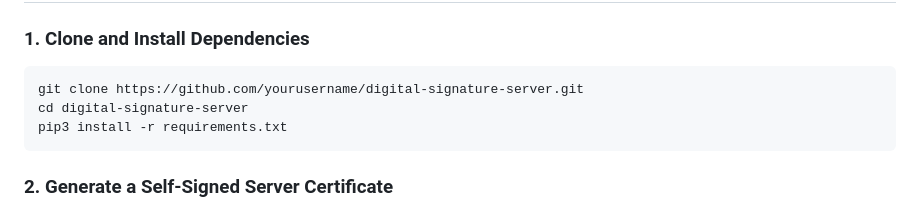
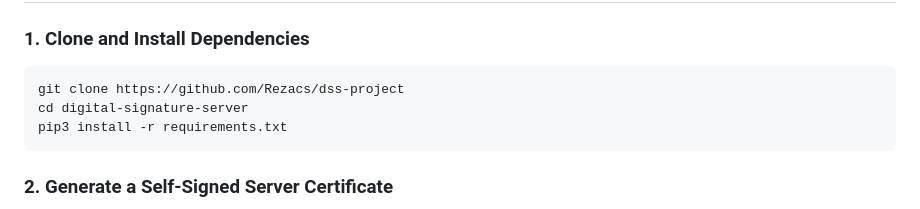
Before and after one commit to Rezacs/dss-project, a Markdown page: readme.md, the part around the change. Rendered like a GitHub page.

````diff
--- a/readme.md
+++ b/readme.md
@@ -22,7 +22,7 @@ A secure, extensible, and standards-compliant Digital Signature Server for organ
 ### 1. Clone and Install Dependencies
 
 ```bash
-git clone https://github.com/yourusername/digital-signature-server.git
+git clone https://github.com/Rezacs/dss-project
 cd digital-signature-server
 pip3 install -r requirements.txt
 ```
````
